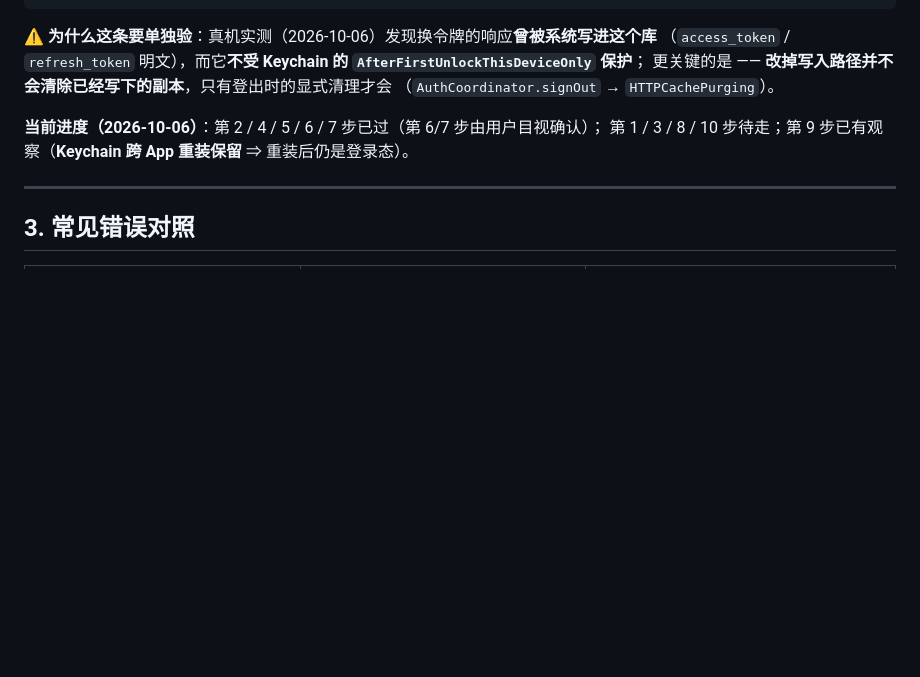
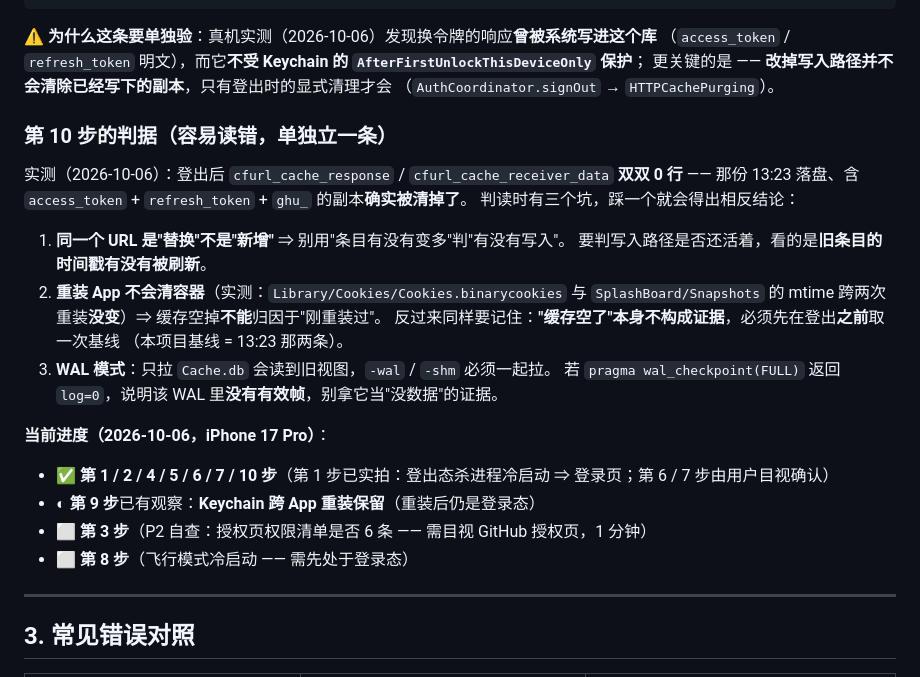
Before and after one commit to jwker/git-duo, a Markdown page: DEVICE-TESTING.md, the part around the change. Rendered like a GitHub page; blank space fills up the shorter version.

```diff
--- a/DEVICE-TESTING.md
+++ b/DEVICE-TESTING.md
@@ -109,8 +109,27 @@ sqlite3 /tmp/Cache.db "select count(*) from cfurl_cache_response;"
 更关键的是 —— **改掉写入路径并不会清除已经写下的副本**，只有登出时的显式清理才会
 （`AuthCoordinator.signOut` → `HTTPCachePurging`）。
 
-**当前进度（2026-10-06）**：第 2 / 4 / 5 / 6 / 7 步已过（第 6/7 步由用户目视确认）；
-第 1 / 3 / 8 / 10 步待走；第 9 步已有观察（**Keychain 跨 App 重装保留** ⇒ 重装后仍是登录态）。
+### 第 10 步的判据（容易读错，单独立一条）
+
+实测（2026-10-06）：登出后 `cfurl_cache_response` / `cfurl_cache_receiver_data` **双双 0 行** ——
+那份 13:23 落盘、含 `access_token` + `refresh_token` + `ghu_` 的副本**确实被清掉了**。
+判读时有三个坑，踩一个就会得出相反结论：
+
+1. **同一个 URL 是"替换"不是"新增"** ⇒ 别用"条目有没有变多"判"有没有写入"。
+   要判写入路径是否还活着，看的是**旧条目的时间戳有没有被刷新**。
+2. **重装 App 不会清容器**（实测：`Library/Cookies/Cookies.binarycookies` 与
+   `SplashBoard/Snapshots` 的 mtime 跨两次重装**没变**）⇒ 缓存空掉**不能**归因于"刚重装过"。
+   反过来同样要记住：**"缓存空了"本身不构成证据**，必须先在登出**之前**取一次基线
+   （本项目基线 = 13:23 那两条）。
+3. **WAL 模式**：只拉 `Cache.db` 会读到旧视图，`-wal` / `-shm` 必须一起拉。
+   若 `pragma wal_checkpoint(FULL)` 返回 `log=0`，说明该 WAL 里**没有有效帧**，别拿它当"没数据"的证据。
+
+**当前进度（2026-10-06，iPhone 17 Pro）**：
+
+- ✅ **第 1 / 2 / 4 / 5 / 6 / 7 / 10 步**（第 1 步已实拍：登出态杀进程冷启动 ⇒ 登录页；第 6 / 7 步由用户目视确认）
+- ◐ **第 9 步**已有观察：**Keychain 跨 App 重装保留**（重装后仍是登录态）
+- ⬜ **第 3 步**（P2 自查：授权页权限清单是否 6 条 —— 需目视 GitHub 授权页，1 分钟）
+- ⬜ **第 8 步**（飞行模式冷启动 —— 需先处于登录态）
 
 ---
 
```
Also changed, not shown: AGENTS.md (+4 -2 lines), REVIEW-CHECKLIST.md (+7 -3 lines).
